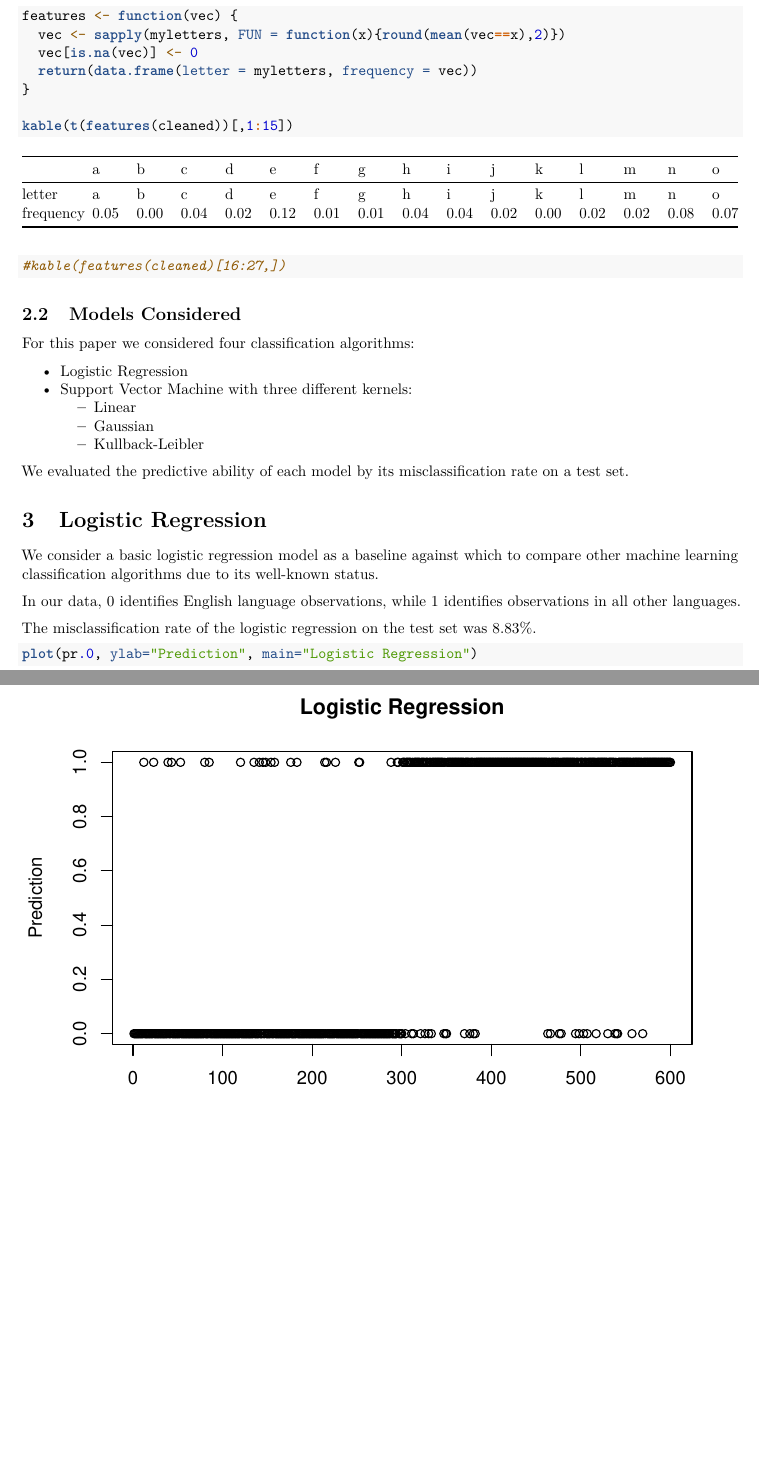
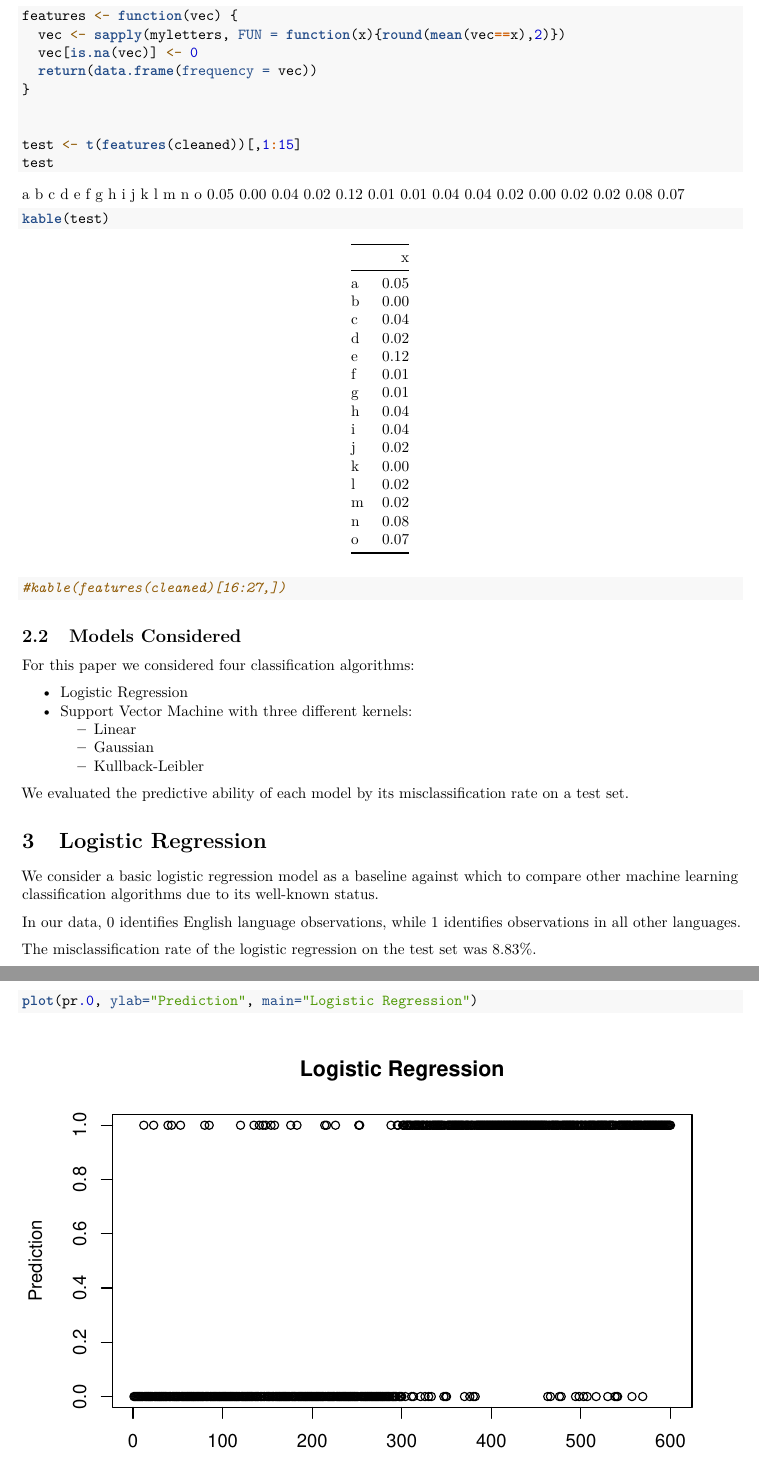
Before and after one commit to rosebrewin/STAT665-Final-Project, an R Markdown document (Writeup.Rmd): two parts of pages 3 and 4 of 6 before the commit and two parts of pages 3 and 4 of 7 after it, joined at a grey line, cut so that both start at the same text, the shorter picture padded with empty space. Rendered offline with R 4.5, knitr and Pandoc, then LaTeX, with nearby package versions; code that draws random numbers runs with fixed seeds of ours.

````diff
--- a/Writeup.Rmd
+++ b/Writeup.Rmd
@@ -68,10 +68,13 @@
 features <- function(vec) {
   vec <- sapply(myletters, FUN = function(x){round(mean(vec==x),2)})
   vec[is.na(vec)] <- 0
-  return(data.frame(letter = myletters, frequency = vec))
+  return(data.frame(frequency = vec))
 }
 
-kable(t(features(cleaned))[,1:15])
+
+test <- t(features(cleaned))[,1:15]
+test
+kable(test)
 #kable(features(cleaned)[16:27,])
 ```
 
````
Also changed, not shown: 1 other file.
